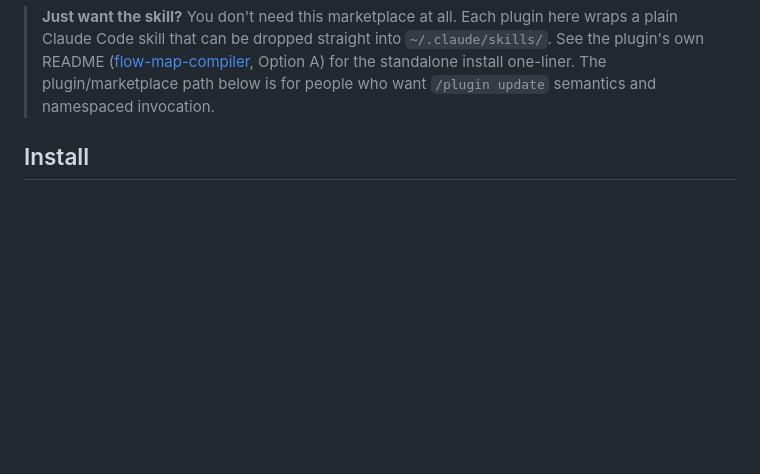
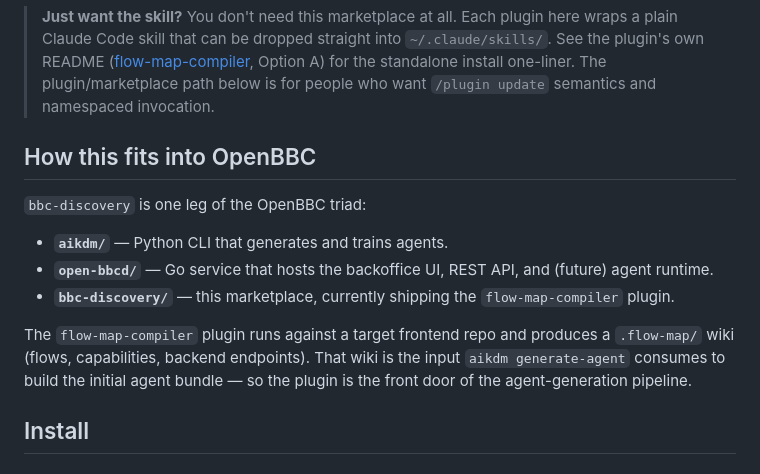
Before and after one commit to DACdigital/OpenBBC, a Markdown page: bbc-discovery/README.md, the part around the change. GitHub-like rendering; blank space fills up the shorter version.

Commit message:
docs(bbc-discovery): cross-link to the OpenBBC monorepo triad

```diff
--- a/bbc-discovery/README.md
+++ b/bbc-discovery/README.md
@@ -17,6 +17,16 @@ Right now, this marketplace ships one plugin:
 > standalone install one-liner. The plugin/marketplace path below is
 > for people who want `/plugin update` semantics and namespaced
 > invocation.
+
+## How this fits into OpenBBC
+
+`bbc-discovery` is one leg of the OpenBBC triad:
+
+- **`aikdm/`** — Python CLI that generates and trains agents.
+- **`open-bbcd/`** — Go service that hosts the backoffice UI, REST API, and (future) agent runtime.
+- **`bbc-discovery/`** — this marketplace, currently shipping the `flow-map-compiler` plugin.
+
+The `flow-map-compiler` plugin runs against a target frontend repo and produces a `.flow-map/` wiki (flows, capabilities, backend endpoints). That wiki is the input `aikdm generate-agent` consumes to build the initial agent bundle — so the plugin is the front door of the agent-generation pipeline.
 
 ## Install
 
```
